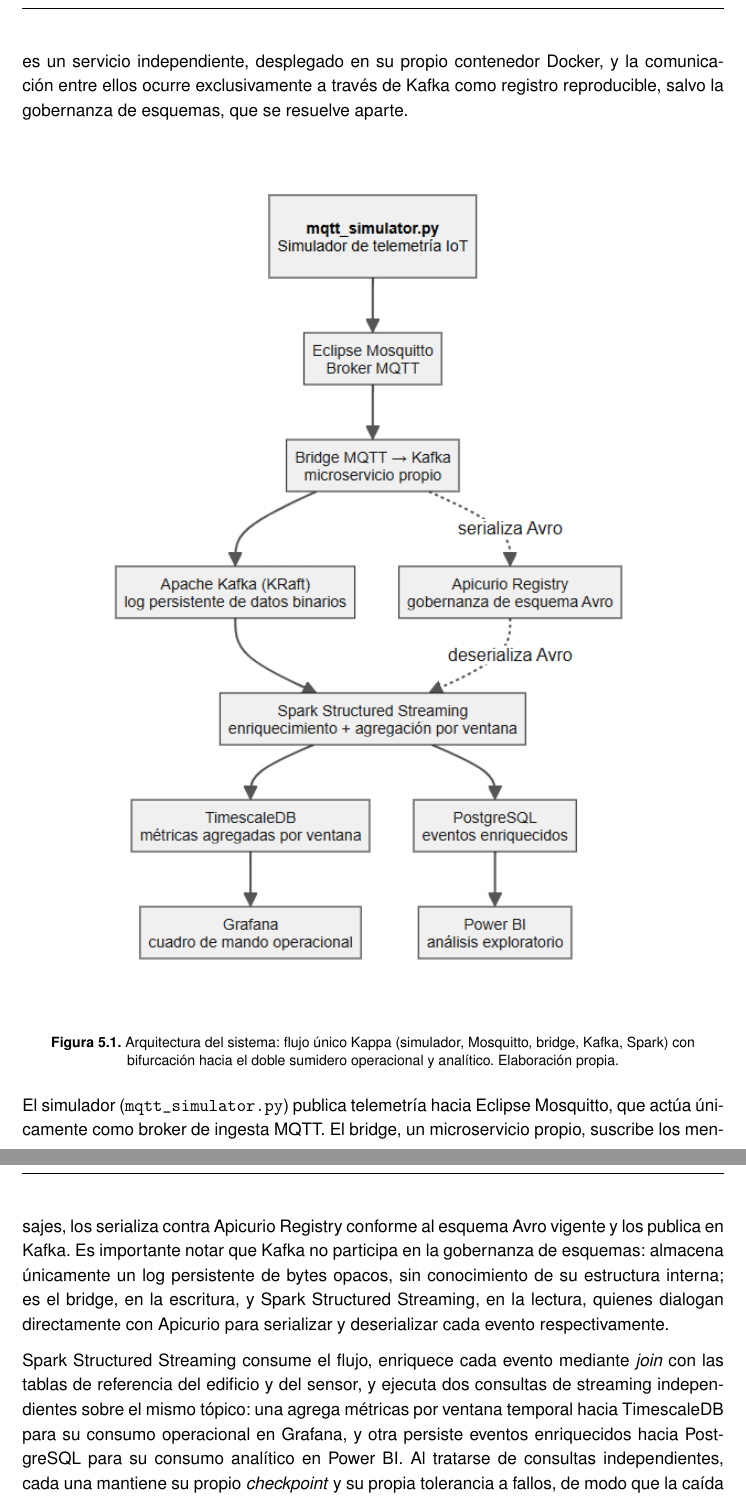
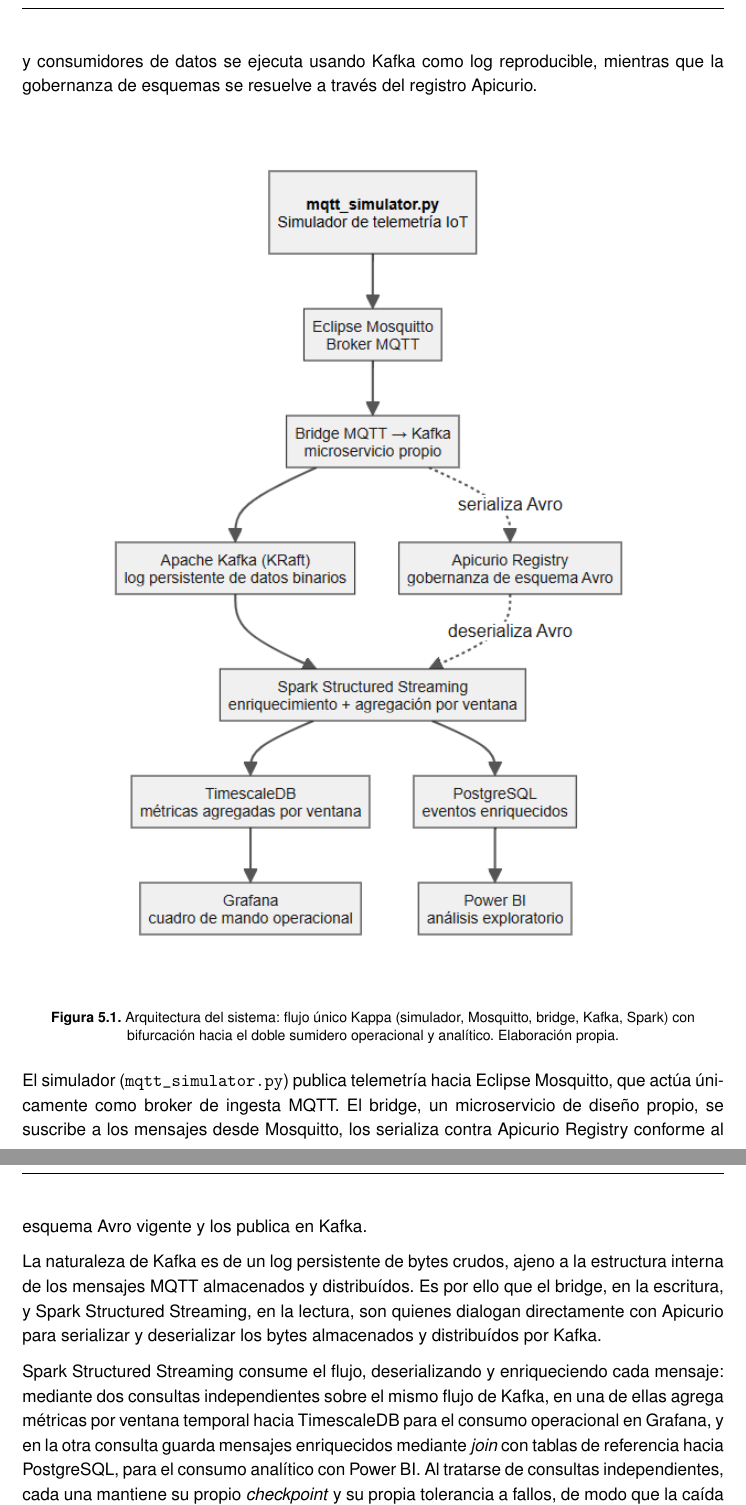
Before and after one commit to paterninausa/uea_tfm, a LaTeX document (docs/main.tex, which reads docs/capitulos/Desarrollo.tex): two parts of pages 26 and 27 of 34, joined at a grey line, cut at the place of the change. Compiled offline with pdfLaTeX.

Commit message:
ediciones de boris

```diff
--- a/docs/capitulos/Desarrollo.tex
+++ b/docs/capitulos/Desarrollo.tex
@@ -27,7 +27,7 @@
 
 \subsection{Visión general de la arquitectura}
 
-El sistema implementa una arquitectura Kappa de flujo único con una bifurcación final hacia dos consumidores especializados, tal y como muestra la Figura~\ref{fig:arquitectura-tfm}. Cada componente es un servicio independiente, desplegado en su propio contenedor Docker, y la comunicación entre ellos ocurre exclusivamente a través de Kafka como registro reproducible, salvo la gobernanza de esquemas, que se resuelve aparte.
+El sistema implementa una arquitectura Kappa de flujo único con una bifurcación final hacia dos sumideros, tal y como muestra la Figura~\ref{fig:arquitectura-tfm}. Los componentes son servicios independientes, desacoplados mediante contenedores Docker, y la comunicación entre productores y consumidores de datos se ejecuta usando Kafka como log reproducible, mientras que la gobernanza de esquemas se resuelve a través del registro Apicurio.
 
 \begin{figure}[ht!]
   \centering
@@ -36,11 +36,15 @@
   \label{fig:arquitectura-tfm}
 \end{figure}
 
-El simulador (\texttt{mqtt\_simulator.py}) publica telemetría hacia Eclipse Mosquitto, que actúa únicamente como broker de ingesta MQTT. El bridge, un microservicio propio, suscribe los mensajes, los serializa contra Apicurio Registry conforme al esquema Avro vigente y los publica en Kafka. Es importante notar que Kafka no participa en la gobernanza de esquemas: almacena únicamente un log persistente de bytes opacos, sin conocimiento de su estructura interna; es el bridge, en la escritura, y Spark Structured Streaming, en la lectura, quienes dialogan directamente con Apicurio para serializar y deserializar cada evento respectivamente.
+El simulador (\texttt{mqtt\_simulator.py}) publica telemetría hacia Eclipse Mosquitto, que actúa únicamente como broker de ingesta MQTT. El bridge, un microservicio de diseño propio, se suscribe a los mensajes desde Mosquitto, los serializa contra Apicurio Registry conforme al esquema Avro vigente y los publica en Kafka.
 
-Spark Structured Streaming consume el flujo, enriquece cada evento mediante \textit{join} con las tablas de referencia del edificio y del sensor, y ejecuta dos consultas de streaming independientes sobre el mismo tópico: una agrega métricas por ventana temporal hacia TimescaleDB para su consumo operacional en Grafana, y otra persiste eventos enriquecidos hacia PostgreSQL para su consumo analítico en Power BI. Al tratarse de consultas independientes, cada una mantiene su propio \textit{checkpoint} y su propia tolerancia a fallos, de modo que la caída de un sumidero no interrumpe al otro (sección~\ref{sec:validacion-procesamiento}).
+La naturaleza de Kafka es de un log persistente de bytes crudos, ajeno a la estructura interna de los mensajes MQTT almacenados y distribuídos. Es por ello que el bridge, en la escritura, y Spark Structured Streaming, en la lectura, son quienes dialogan directamente con Apicurio para serializar y deserializar los bytes almacenados y distribuídos por Kafka.
+
+Spark Structured Streaming consume el flujo, deserializando y enriqueciendo cada mensaje: mediante dos consultas independientes sobre el mismo flujo de Kafka, en una de ellas agrega métricas por ventana temporal hacia TimescaleDB para el consumo operacional en Grafana, y en la otra consulta guarda mensajes enriquecidos mediante \textit{join} con tablas de referencia hacia PostgreSQL, para el consumo analítico con Power BI. Al tratarse de consultas independientes, cada una mantiene su propio \textit{checkpoint} y su propia tolerancia a fallos, de modo que la caída de una consulta no interrumpe a la otra (sección~\ref{sec:validacion-procesamiento}).
+
 \section{Recursos requeridos}
 En este apartado debes enumerar los recursos que has utilizado para la ejecución del proyecto (recursos técnicos, dispositivos, material de laboratorio, asistencia de expertos, etc.). Si bien, en la sección donde se describe Metodología y Herramientas empleadas, se describen en detalle las mismas, en esta sección, únicamente debes enumerarlas.
+
 \section{Presupuesto}
 El Presupuesto supone la evaluación económica total del proyecto.
 No olvides que tu tiempo también vale dinero, no sólo hay que incluir el coste de los materiales empleados.
```
Also changed, not shown: docs/main.pdf, docs/capitulos/Desarrollo.tex (2 more changed lines).
